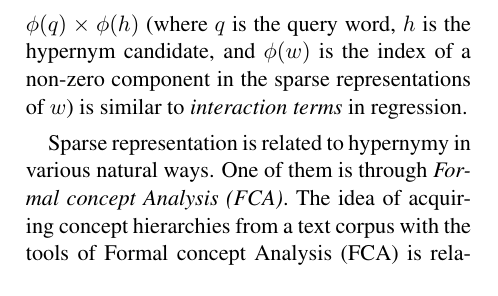
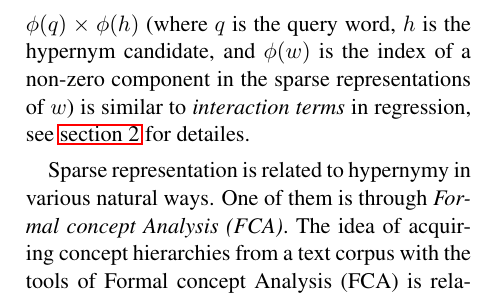
Before and after one commit to begab/fca_hypernymy, a LaTeX paper (paper/sparsians.tex): part of one column of page 1 of 6, cut so that both start at the same text. Compiled offline with pdfLaTeX.

Commit message:
adds reference to sec:approach to the 1st mention of interaction terms

```diff
--- a/paper/sparsians.tex
+++ b/paper/sparsians.tex
@@ -116,7 +116,7 @@ Here we apply sparse feature pairs to hypernym extraction. The role of an
 attribute pair $\langle i,j\rangle\in\phi(q)\times\phi(h)$ (where $q$ is the query word,
 $h$ is the hypernym candidate, and $\phi(w)$ is the index of a non-zero
 component in the sparse representations of $w$) is similar to \emph{interaction
-terms} in regression.
+terms} in regression, see \autoref{sec:approach} for detailes.
 
 Sparse representation is related to hypernymy in various natural ways.  One of
 them is through \emph{Formal concept Analysis (FCA)}.  The idea of acquiring
```
Also changed, not shown: paper/sparsians.tex (2 more changed lines).
